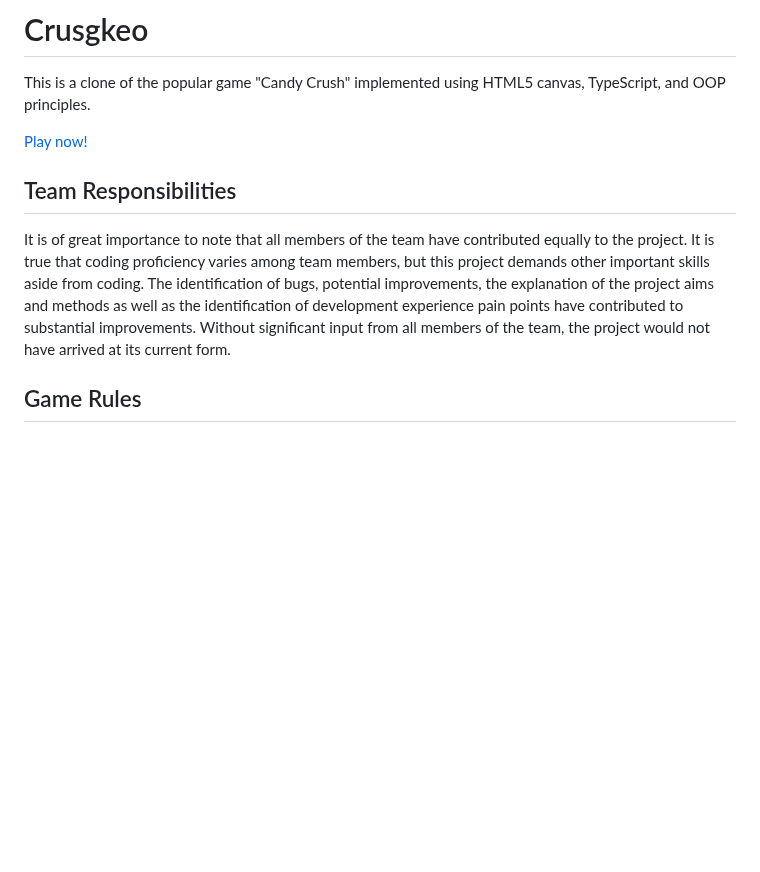
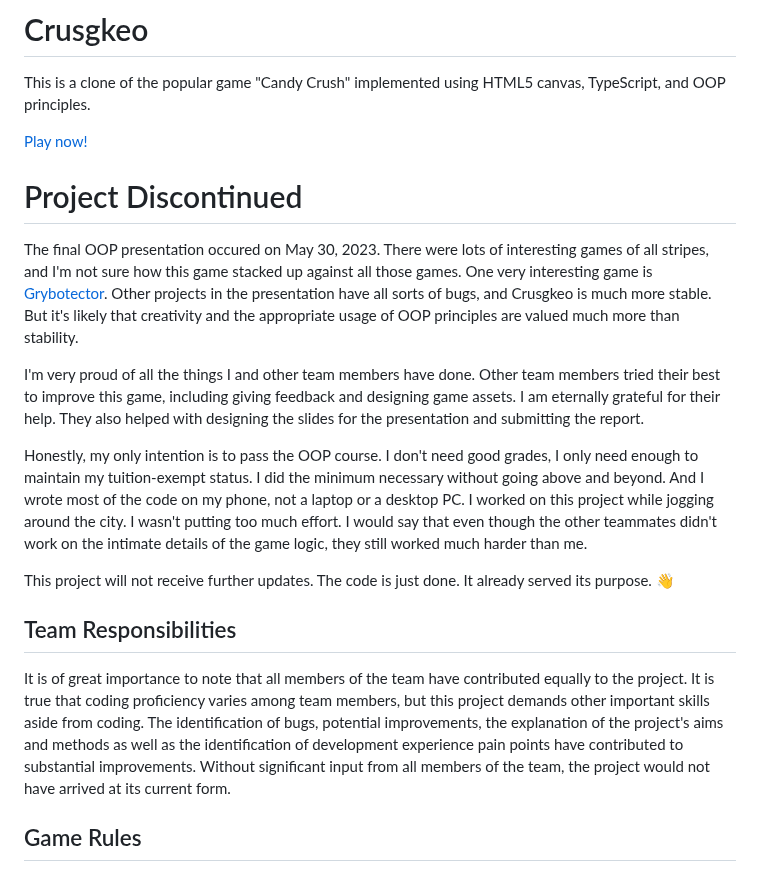
Before and after one commit to huynhtrankhanh/Crusgkeo, a Markdown page: README.md, the part around the change. GitHub-like rendering; blank space fills up the shorter version.

Commit message:
👋 this is the end

```diff
--- a/README.md
+++ b/README.md
@@ -4,9 +4,19 @@ This is a clone of the popular game "Candy Crush" implemented using HTML5 canvas
 
 [Play now!](https://cheery-bublanina-f00bde.netlify.app)
 
+# Project Discontinued
+
+The final OOP presentation occured on May 30, 2023. There were lots of interesting games of all stripes, and I'm not sure how this game stacked up against all those games. One very interesting game is [Grybotector](https://github.com/nathang0147/Grybotector). Other projects in the presentation have all sorts of bugs, and Crusgkeo is much more stable. But it's likely that creativity and the appropriate usage of OOP principles are valued much more than stability.
+
+I'm very proud of all the things I and other team members have done. Other team members tried their best to improve this game, including giving feedback and designing game assets. I am eternally grateful for their help. They also helped with designing the slides for the presentation and submitting the report.
+
+Honestly, my only intention is to pass the OOP course. I don't need good grades, I only need enough to maintain my tuition-exempt status. I did the minimum necessary without going above and beyond. And I wrote most of the code on my phone, not a laptop or a desktop PC. I worked on this project while jogging around the city. I wasn't putting too much effort. I would say that even though the other teammates didn't work on the intimate details of the game logic, they still worked much harder than me.
+
+This project will not receive further updates. The code is just done. It already served its purpose. :wave:
+
 ## Team Responsibilities
 
-It is of great importance to note that all members of the team have contributed equally to the project. It is true that coding proficiency varies among team members, but this project demands other important skills aside from coding. The identification of bugs, potential improvements, the explanation of the project aims and methods as well as the identification of development experience pain points have contributed to substantial improvements. Without significant input from all members of the team, the project would not have arrived at its current form.
+It is of great importance to note that all members of the team have contributed equally to the project. It is true that coding proficiency varies among team members, but this project demands other important skills aside from coding. The identification of bugs, potential improvements, the explanation of the project's aims and methods as well as the identification of development experience pain points have contributed to substantial improvements. Without significant input from all members of the team, the project would not have arrived at its current form.
 
 ## Game Rules
 
```
